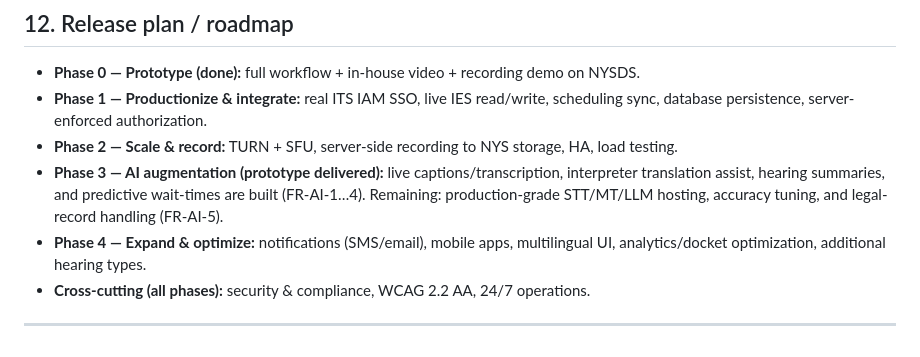
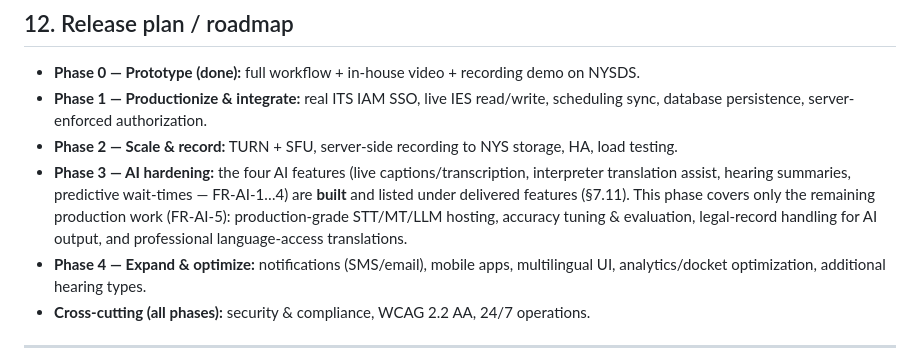
Before and after one commit to senugala46/nys-virtual-waiting-room, a Markdown page: PRD.md, the part around the change. GitHub-like rendering.

```diff
--- a/PRD.md
+++ b/PRD.md
@@ -256,10 +256,11 @@ production (tracked in §12/§13).
 - **Phase 1 — Productionize & integrate:** real ITS IAM SSO, live IES read/write, scheduling
   sync, database persistence, server-enforced authorization.
 - **Phase 2 — Scale & record:** TURN + SFU, server-side recording to NYS storage, HA, load testing.
-- **Phase 3 — AI augmentation (prototype delivered):** live captions/transcription, interpreter
-  translation assist, hearing summaries, and predictive wait-times are built (FR-AI-1…4).
-  Remaining: production-grade STT/MT/LLM hosting, accuracy tuning, and legal-record handling
-  (FR-AI-5).
+- **Phase 3 — AI hardening:** the four AI features (live captions/transcription, interpreter
+  translation assist, hearing summaries, predictive wait-times — FR-AI-1…4) are **built** and
+  listed under delivered features (§7.11). This phase covers only the remaining production work
+  (FR-AI-5): production-grade STT/MT/LLM hosting, accuracy tuning & evaluation, legal-record
+  handling for AI output, and professional language-access translations.
 - **Phase 4 — Expand & optimize:** notifications (SMS/email), mobile apps, multilingual UI,
   analytics/docket optimization, additional hearing types.
 - **Cross-cutting (all phases):** security & compliance, WCAG 2.2 AA, 24/7 operations.
```
Also changed, not shown: PITCH_SCRIPT.md (+3 -4 lines).
